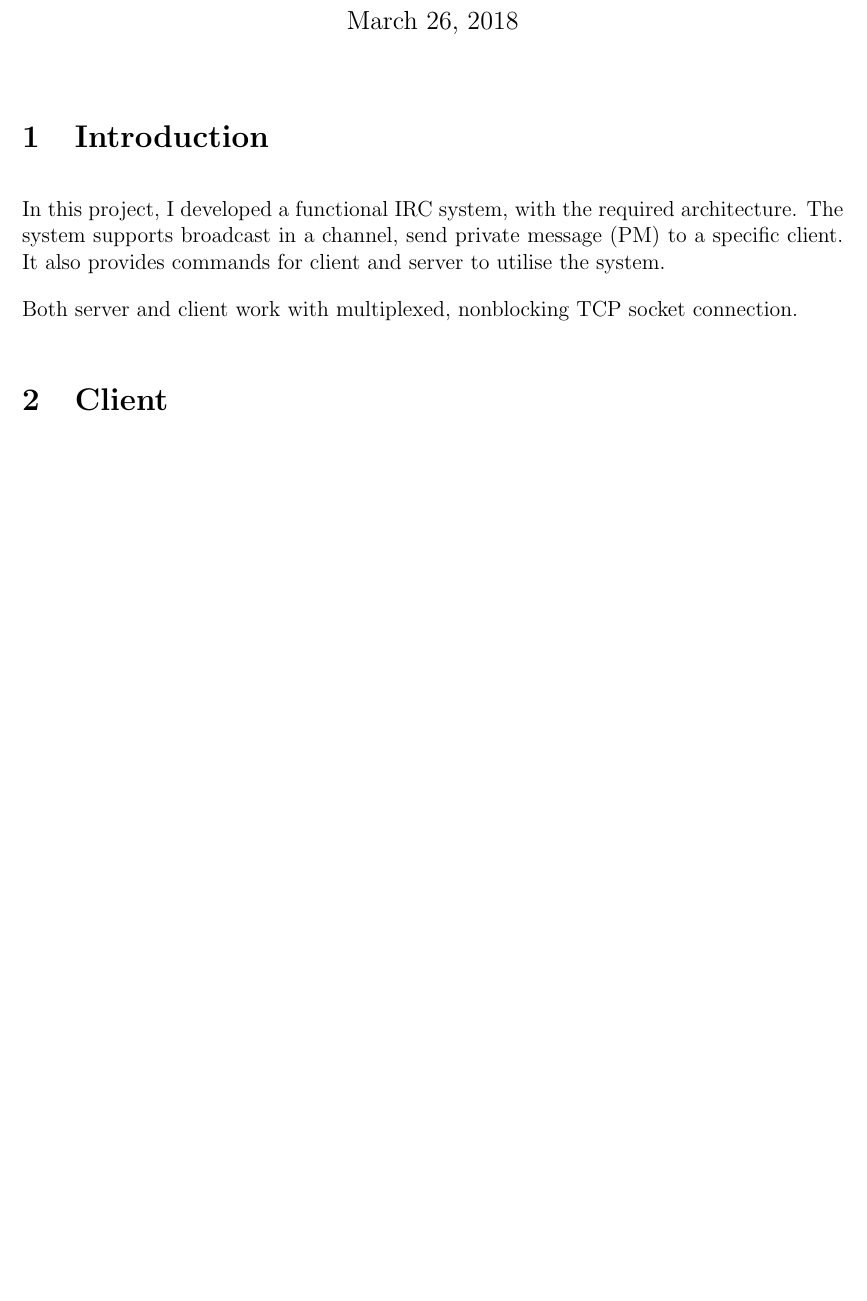
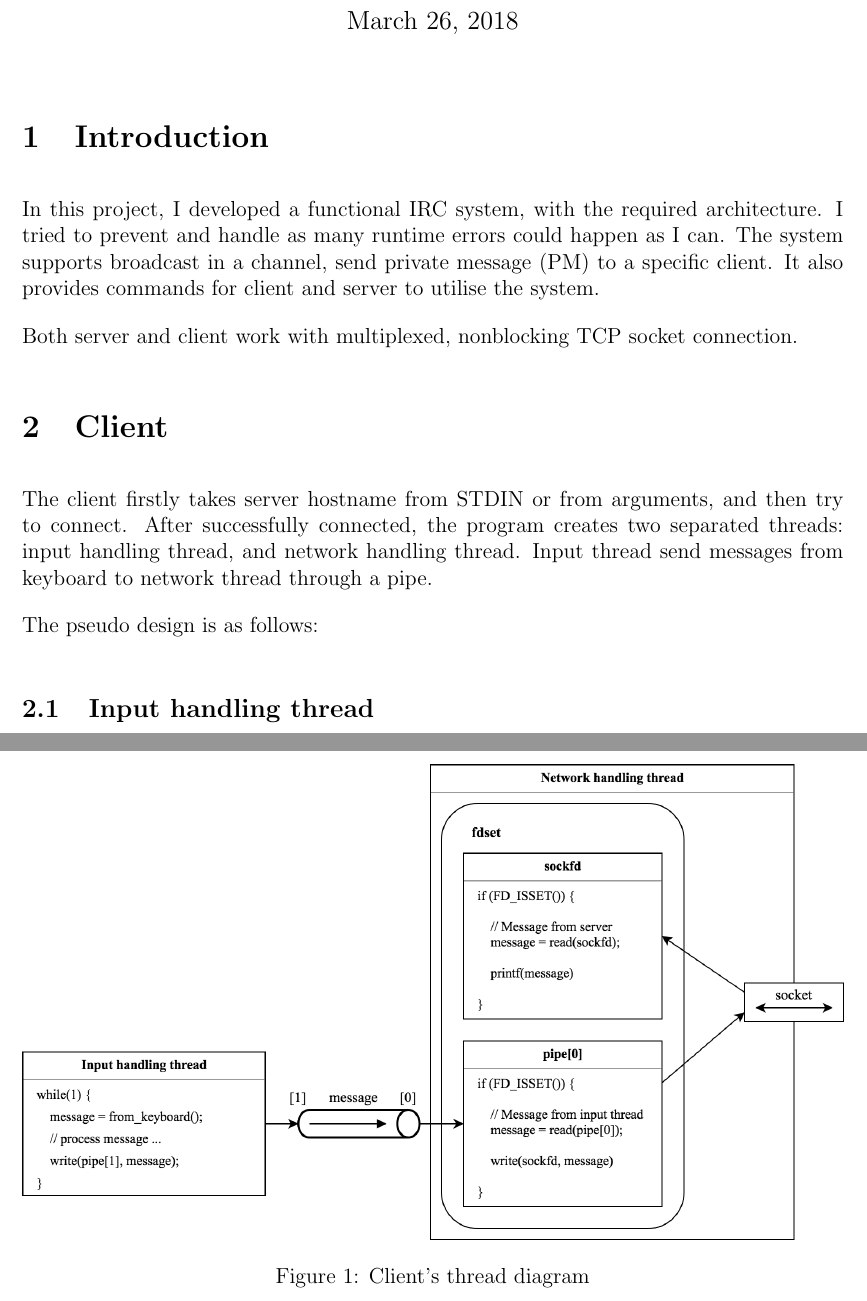
Before and after one commit to tung18tht/IRC-Centralized-Chat-System, a LaTeX document (Report/Report.tex): part of the page before the commit and two parts of pages 1 and 2 of 2 after it, the two joined at a grey line, cut so that both start at the same text, the shorter picture padded with empty space. Compiled offline with pdfLaTeX.

Commit message:
Add client overview in report

```diff
--- a/Report/Report.tex
+++ b/Report/Report.tex
@@ -1,6 +1,7 @@
 \documentclass[12pt]{article}
 
 \usepackage[a4paper, margin=1in]{geometry}
+\usepackage{graphicx}
 
 \setlength\parindent{0pt}
 \setlength\parskip{1em}
@@ -16,11 +17,22 @@ March 26, 2018}
 
 \section{Introduction}
 
-In this project, I developed a functional IRC system, with the required architecture. The system supports broadcast in a channel, send private message (PM) to a specific client. It also provides commands for client and server to utilise the system.
+In this project, I developed a functional IRC system, with the required architecture. I tried to prevent and handle as many runtime errors could happen as I can. The system supports broadcast in a channel, send private message (PM) to a specific client. It also provides commands for client and server to utilise the system.
 
 Both server and client work with multiplexed, nonblocking TCP socket connection.
 
 \section{Client}
 
+The client firstly takes server hostname from STDIN or from arguments, and then try to connect. After successfully connected, the program creates two separated threads: input handling thread, and network handling thread. Input thread send messages from keyboard to network thread through a pipe.
+
+The pseudo design is as follows:
+
+\begin{figure}
+\centering
+\includegraphics[width=\textwidth]{client_diagram.png}
+\caption{Client's thread diagram}
+\end{figure}
+
+\subsection{Input handling thread}
 
 \end{document}
```
Also changed, not shown: Report/Report.pdf, Report/client_diagram.png (added).
